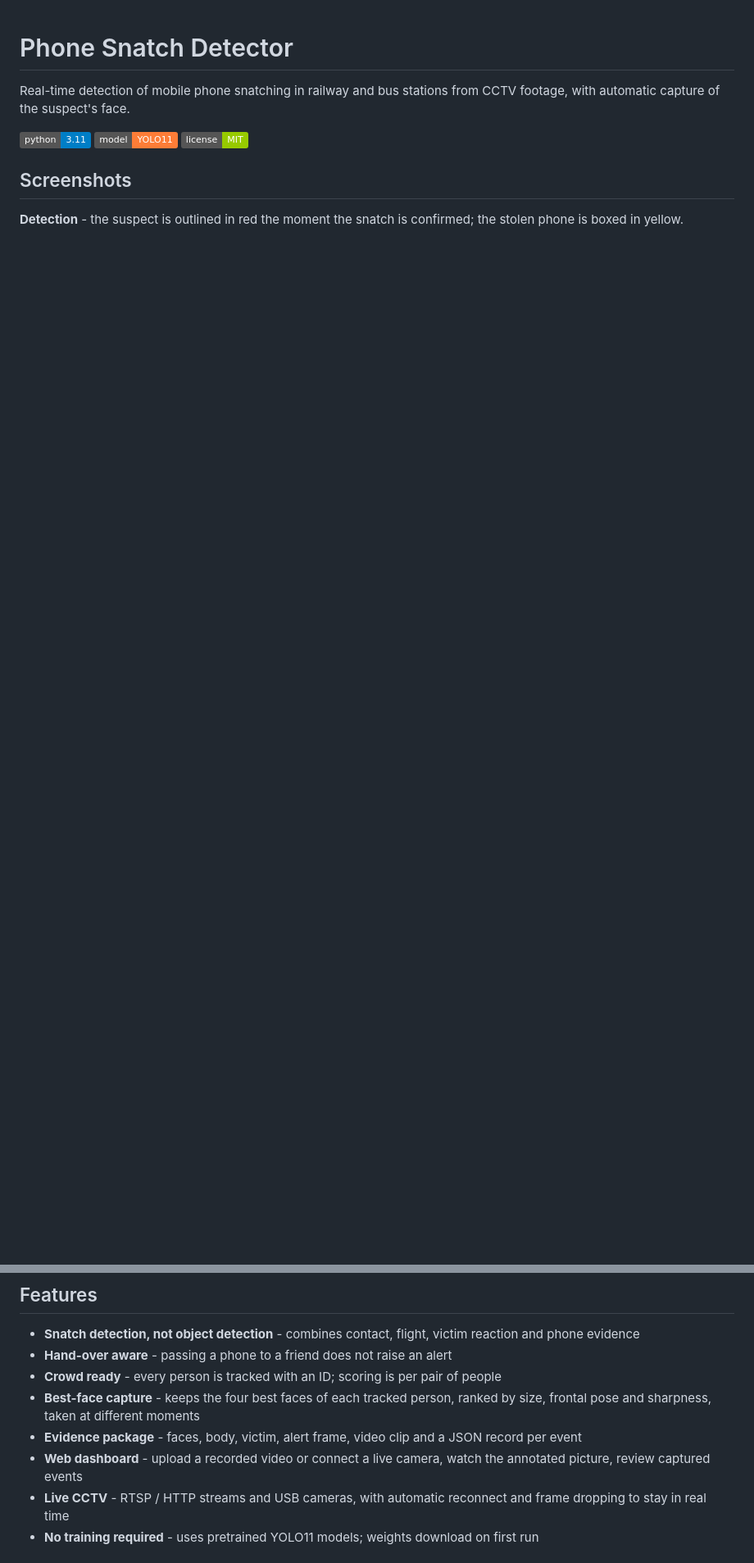
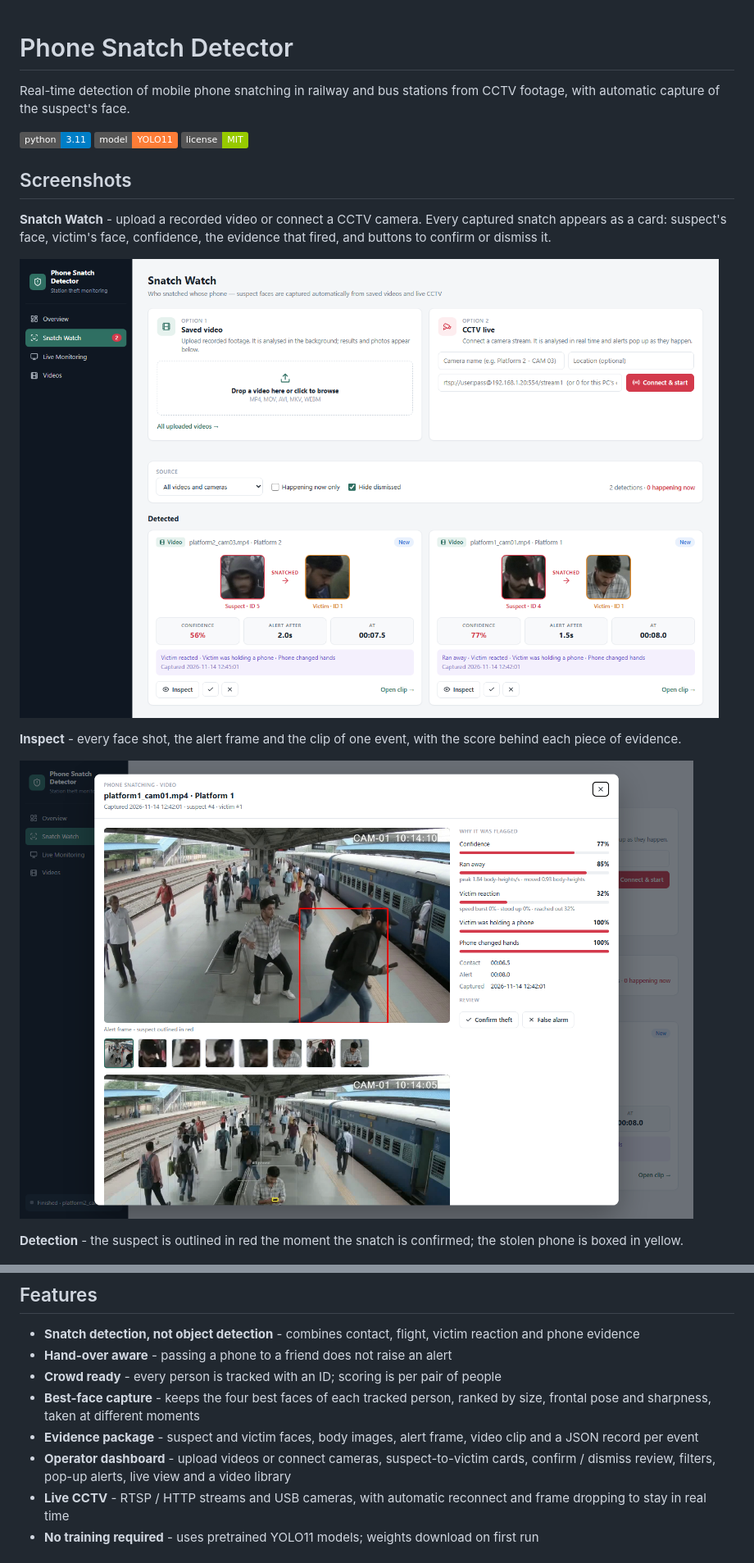
Before and after one commit to sanaulislamzihad/Phone-Snatch-detector, a Markdown page: README.md, 2 parts joined by grey strips. Shown at 82% size. Rendered like a GitHub page; pictures changed too: docs/dashboard.png, docs/inspect.png (added); badges without logos; blank space fills up the shorter version.

```diff
--- a/README.md
+++ b/README.md
@@ -9,6 +9,16 @@ with automatic capture of the suspect's face.
 
 ## Screenshots
 
+**Snatch Watch** - upload a recorded video or connect a CCTV camera. Every captured snatch
+appears as a card: suspect's face, victim's face, confidence, the evidence that fired, and
+buttons to confirm or dismiss it.
+
+![Snatch Watch view of the dashboard](docs/dashboard.png)
+
+**Inspect** - every face shot, the alert frame and the clip of one event, with the score behind each piece of evidence.
+
+![Inspect view of one event](docs/inspect.png)
+
 **Detection** - the suspect is outlined in red the moment the snatch is confirmed; the stolen phone is boxed in yellow.
 
 ![Annotated frame at the moment of the alert](docs/detection.jpg)
@@ -43,8 +49,8 @@ capture time.
 - **Hand-over aware** - passing a phone to a friend does not raise an alert
 - **Crowd ready** - every person is tracked with an ID; scoring is per pair of people
 - **Best-face capture** - keeps the four best faces of each tracked person, ranked by size, frontal pose and sharpness, taken at different moments
-- **Evidence package** - faces, body, victim, alert frame, video clip and a JSON record per event
-- **Web dashboard** - upload a recorded video or connect a live camera, watch the annotated picture, review captured events
+- **Evidence package** - suspect and victim faces, body images, alert frame, video clip and a JSON record per event
+- **Operator dashboard** - upload videos or connect cameras, suspect-to-victim cards, confirm / dismiss review, filters, pop-up alerts, live view and a video library
 - **Live CCTV** - RTSP / HTTP streams and USB cameras, with automatic reconnect and frame dropping to stay in real time
 - **No training required** - uses pretrained YOLO11 models; weights download on first run
 
```
Also changed, not shown: other parts of README.md (+43 -17 lines), docs/overview.png (added).
